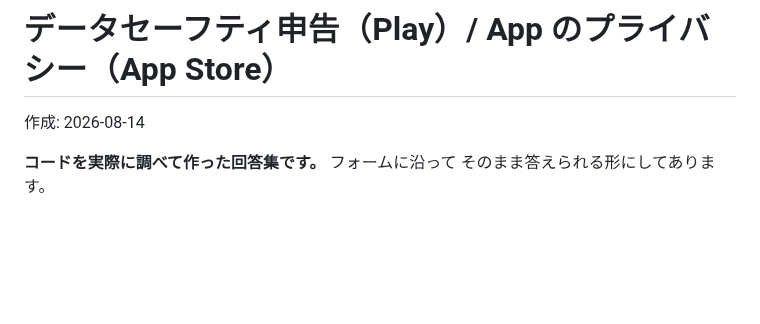
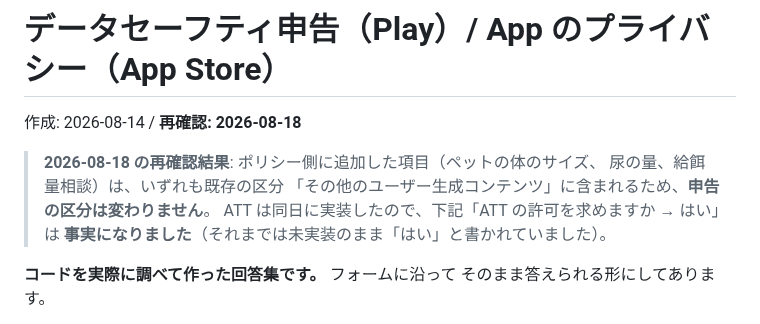
Before and after one commit to noakd0315/wanote, a Markdown page: docs/DATA_SAFETY_DECLARATION.md, the part around the change. GitHub-like rendering; blank space fills up the shorter version.

Commit message:
docs: re-verify the data-safety declaration against the updated policy
The declaration and the policy have to say the same thing, and the policy
moved today. Checked rather than assumed: the three additions -- body
measurements, urine volume, the feeding-amount consultation -- all fall
inside the existing 'other user-generated content' category, so no answer
on the form changes.

The ATT row said yes while nothing asked for authorization. Implementing
it today made the row true rather than aspirational, which is worth
recording next to the row itself.

Co-Authored-By: Claude Opus 5 <noreply@anthropic.com>

```diff
--- a/docs/DATA_SAFETY_DECLARATION.md
+++ b/docs/DATA_SAFETY_DECLARATION.md
@@ -1,6 +1,12 @@
 # データセーフティ申告（Play）/ App のプライバシー（App Store）
 
-作成: 2026-08-14
+作成: 2026-08-14 / **再確認: 2026-08-18**
+
+> **2026-08-18 の再確認結果**: ポリシー側に追加した項目（ペットの体のサイズ、
+> 尿の量、給餌量相談）は、いずれも既存の区分
+> 「その他のユーザー生成コンテンツ」に含まれるため、**申告の区分は変わりません**。
+> ATT は同日に実装したので、下記「ATT の許可を求めますか → はい」は
+> **事実になりました**（それまでは未実装のまま「はい」と書かれていました）。
 
 **コードを実際に調べて作った回答集です。** フォームに沿って
 そのまま答えられる形にしてあります。
```
